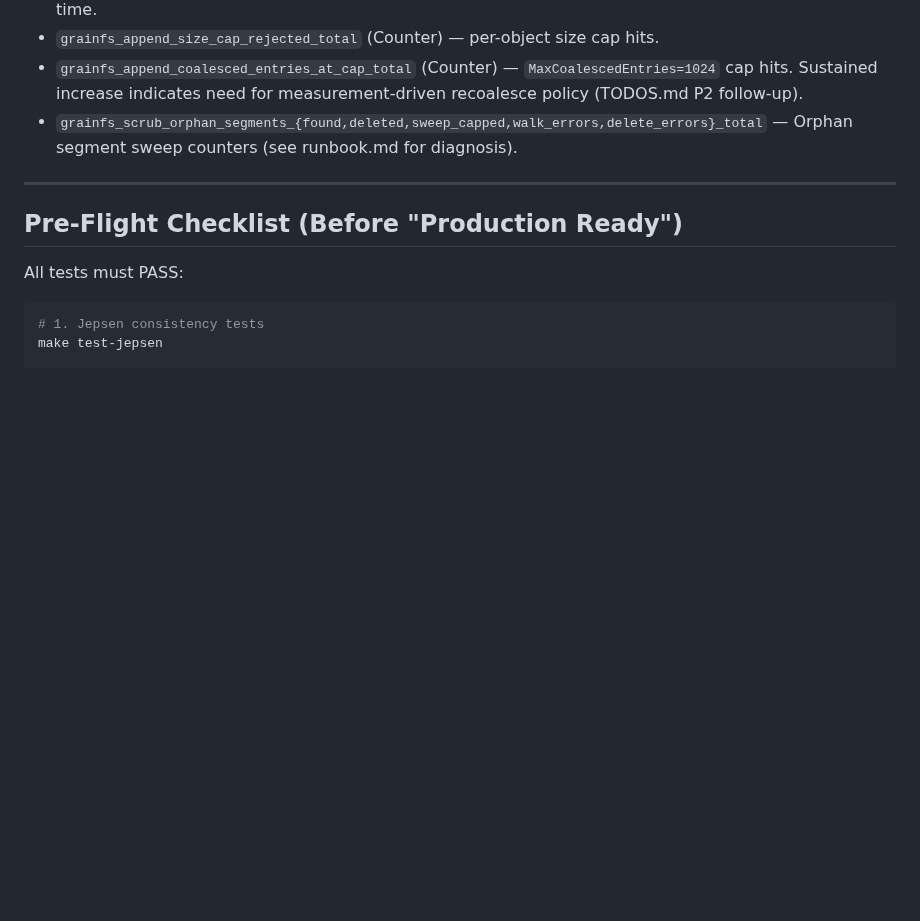
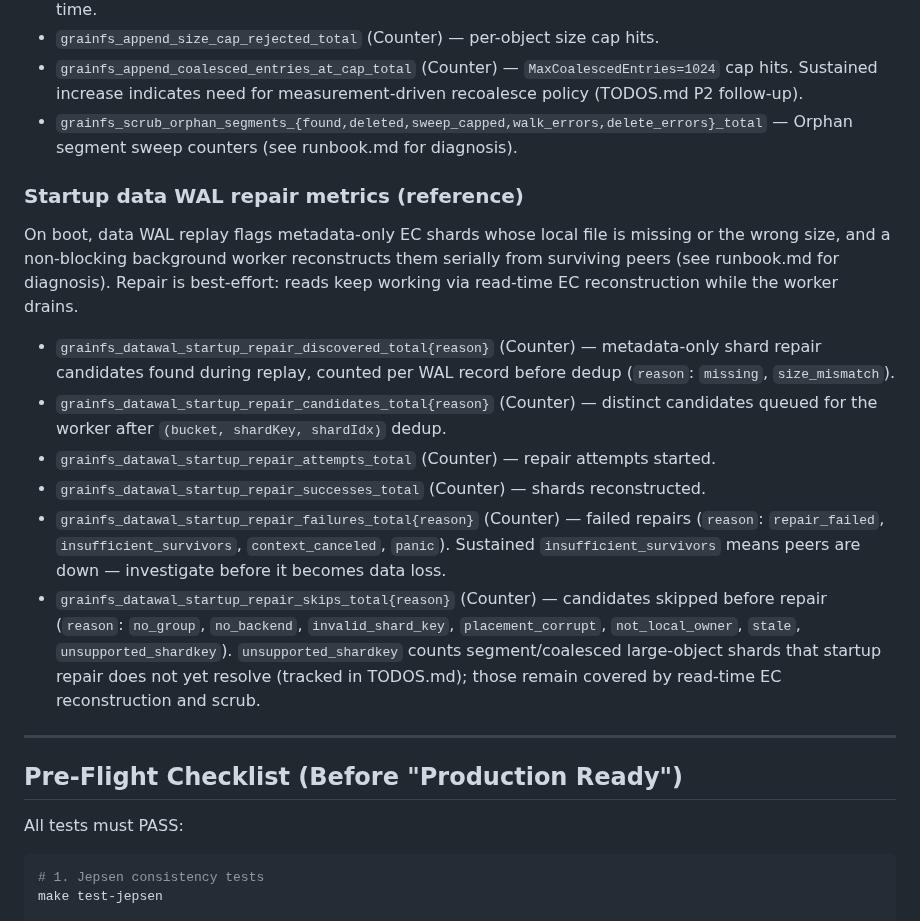
Before and after one commit to gritive/GrainFS, a Markdown page: docs/operators/sli-slo.md, the part around the change. Drawn GitHub-style; blank space fills up the shorter version.

Commit message:
docs(operators): document startup data WAL repair metrics and behavior

```diff
--- a/docs/operators/sli-slo.md
+++ b/docs/operators/sli-slo.md
@@ -156,6 +156,31 @@ avg(grainfs_node_recovery_duration_seconds)
 - `grainfs_scrub_orphan_segments_{found,deleted,sweep_capped,walk_errors,delete_errors}_total` —
   Orphan segment sweep counters (see runbook.md for diagnosis).
 
+### Startup data WAL repair metrics (reference)
+
+On boot, data WAL replay flags metadata-only EC shards whose local file is missing
+or the wrong size, and a non-blocking background worker reconstructs them serially
+from surviving peers (see runbook.md for diagnosis). Repair is best-effort: reads
+keep working via read-time EC reconstruction while the worker drains.
+
+- `grainfs_datawal_startup_repair_discovered_total{reason}` (Counter) — metadata-only
+  shard repair candidates found during replay, counted per WAL record before dedup
+  (`reason`: `missing`, `size_mismatch`).
+- `grainfs_datawal_startup_repair_candidates_total{reason}` (Counter) — distinct
+  candidates queued for the worker after `(bucket, shardKey, shardIdx)` dedup.
+- `grainfs_datawal_startup_repair_attempts_total` (Counter) — repair attempts started.
+- `grainfs_datawal_startup_repair_successes_total` (Counter) — shards reconstructed.
+- `grainfs_datawal_startup_repair_failures_total{reason}` (Counter) — failed repairs
+  (`reason`: `repair_failed`, `insufficient_survivors`, `context_canceled`, `panic`).
+  Sustained `insufficient_survivors` means peers are down — investigate before it
+  becomes data loss.
+- `grainfs_datawal_startup_repair_skips_total{reason}` (Counter) — candidates skipped
+  before repair (`reason`: `no_group`, `no_backend`, `invalid_shard_key`,
+  `placement_corrupt`, `not_local_owner`, `stale`, `unsupported_shardkey`).
+  `unsupported_shardkey` counts segment/coalesced large-object shards that startup
+  repair does not yet resolve (tracked in TODOS.md); those remain covered by
+  read-time EC reconstruction and scrub.
+
 ---
 
 ## Pre-Flight Checklist (Before "Production Ready")
```
Also changed, not shown: docs/operators/runbook.md (+8 -0 lines).
